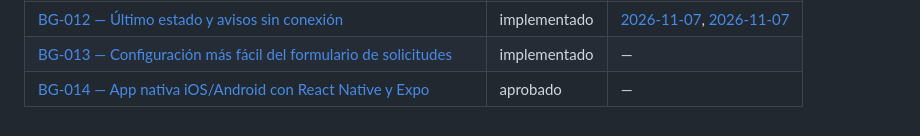
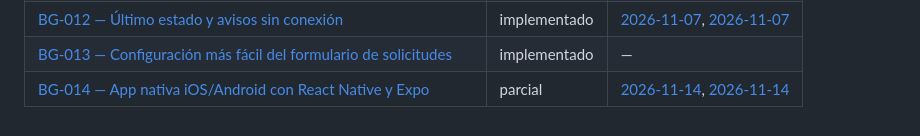
Before and after one commit to samuelrebuelta/budgenerator, a Markdown page: docs/specs/README.md, the part around the change. GitHub-like rendering.

Commit message:
docs: record BG-014 closing state and mark the spec as partial
Co-Authored-By: Claude Opus 5.5 <noreply@anthropic.com>

```diff
--- a/docs/specs/README.md
+++ b/docs/specs/README.md
@@ -22,4 +22,4 @@ Cada spec declara su estado en una línea `Estado:` cerca del inicio (`propuesto
 | [BG-008 — Catálogo único y creación guiada](BG-008-catalogo-unico-y-creacion-guiada.md)                                            | implementado | —                                                                                                                                |
 | [BG-012 — Último estado y avisos sin conexión](BG-012-modo-offline.md)                                                             | implementado | [2026-11-07](plans/2026-11-07-bg-012-modo-offline.md), [2026-11-07](plans/2026-11-07-bg012-refresh-on-reconnect.md)              |
 | [BG-013 — Configuración más fácil del formulario de solicitudes](2026-11-13-bg-013-configuracion-formulario-solicitudes-design.md) | implementado | —                                                                                                                                |
-| [BG-014 — App nativa iOS/Android con React Native y Expo](BG-014-app-nativa.md)                                                    | aprobado     | —                                                                                                                                |
+| [BG-014 — App nativa iOS/Android con React Native y Expo](BG-014-app-nativa.md)                                                    | parcial      | [2026-11-14](plans/2026-11-14-bg-014-ejecucion.md), [2026-11-14](plans/2026-11-14-bg-014-spikes.md)                              |
```
Also changed, not shown: docs/specs/BG-014-app-nativa.md (+1 -1 lines), 1 other file.
